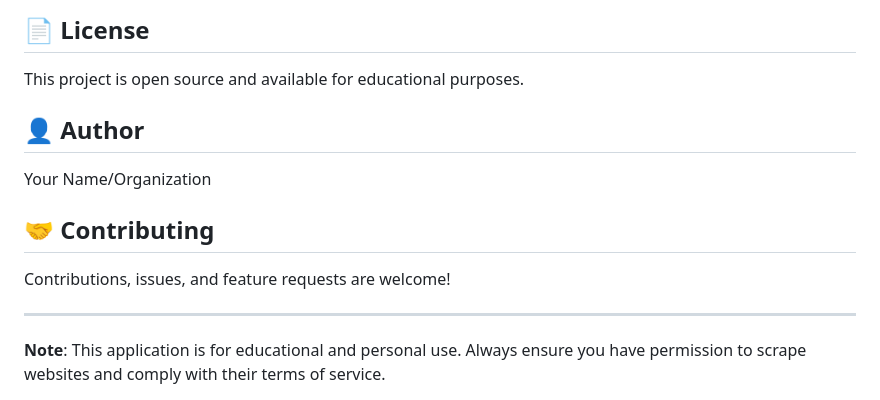
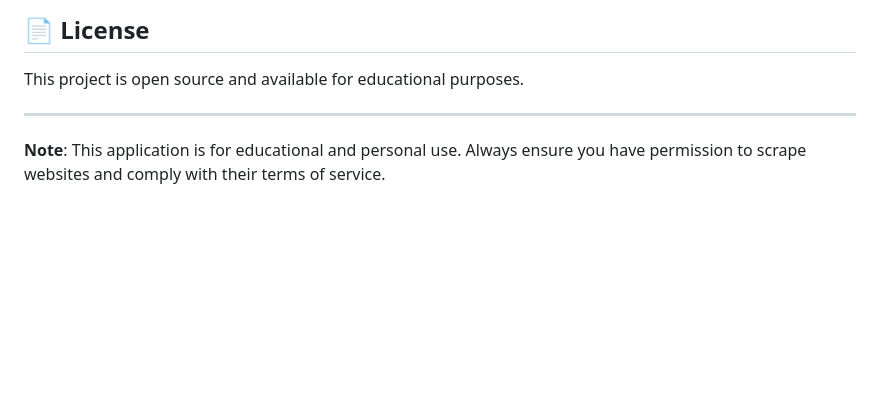
Before and after one commit to FurqanMujahid/AI_ScrapAndChat, a Markdown page: README.md, the part around the change. Drawn GitHub-style; blank space fills up the shorter version.

Commit message:
Update README to remove author and contributing sections
Removed author and contributing sections from README.

```diff
--- a/README.md
+++ b/README.md
@@ -244,14 +244,6 @@ The application doesn't train a model on the scraped data. Instead, it uses Goog
 
 This project is open source and available for educational purposes.
 
-## 👤 Author
-
-Your Name/Organization
-
-## 🤝 Contributing
-
-Contributions, issues, and feature requests are welcome!
-
 ---
 
 **Note**: This application is for educational and personal use. Always ensure you have permission to scrape websites and comply with their terms of service.
```
